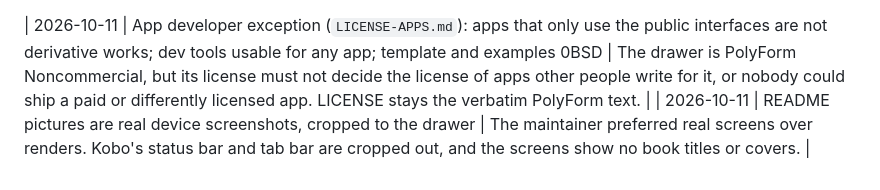
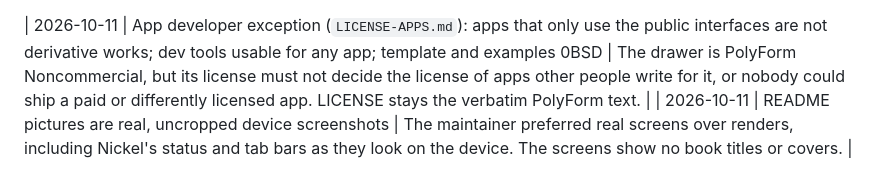
Before and after one commit to minhdangphuoc/NickelDrawer, a Markdown page: docs/DECISIONS.md, the part around the change. Rendered like a GitHub page.

```diff
--- a/docs/DECISIONS.md
+++ b/docs/DECISIONS.md
@@ -43,4 +43,4 @@
 | 2026-10-10 | The UI Kit is a catalogue with a `samples` states matrix; the drawer empty state offers "Find apps" only when there is something to do | One page per component (description, states as pictures, one live sample, readout of the last event, guidance); `samples` cells are pictures with no events and never count as the primary. The drawer's primary on its empty state exists only once the model is loaded and the host offers `_refresh`; while loading it shows the heading alone. Dates and times come from the locale (`format.*`). |
 
 | 2026-10-11 | App developer exception (`LICENSE-APPS.md`): apps that only use the public interfaces are not derivative works; dev tools usable for any app; template and examples 0BSD | The drawer is PolyForm Noncommercial, but its license must not decide the license of apps other people write for it, or nobody could ship a paid or differently licensed app. LICENSE stays the verbatim PolyForm text. |
-| 2026-10-11 | README pictures are real device screenshots, cropped to the drawer | The maintainer preferred real screens over renders. Kobo's status bar and tab bar are cropped out, and the screens show no book titles or covers. |
+| 2026-10-11 | README pictures are real, uncropped device screenshots | The maintainer preferred real screens over renders, including Nickel's status and tab bars as they look on the device. The screens show no book titles or covers. |
```
Also changed, not shown: README.md (+1 -1 lines), README.vi.md (+1 -1 lines), docs/img/device-grid.png, docs/img/device-list.png.
